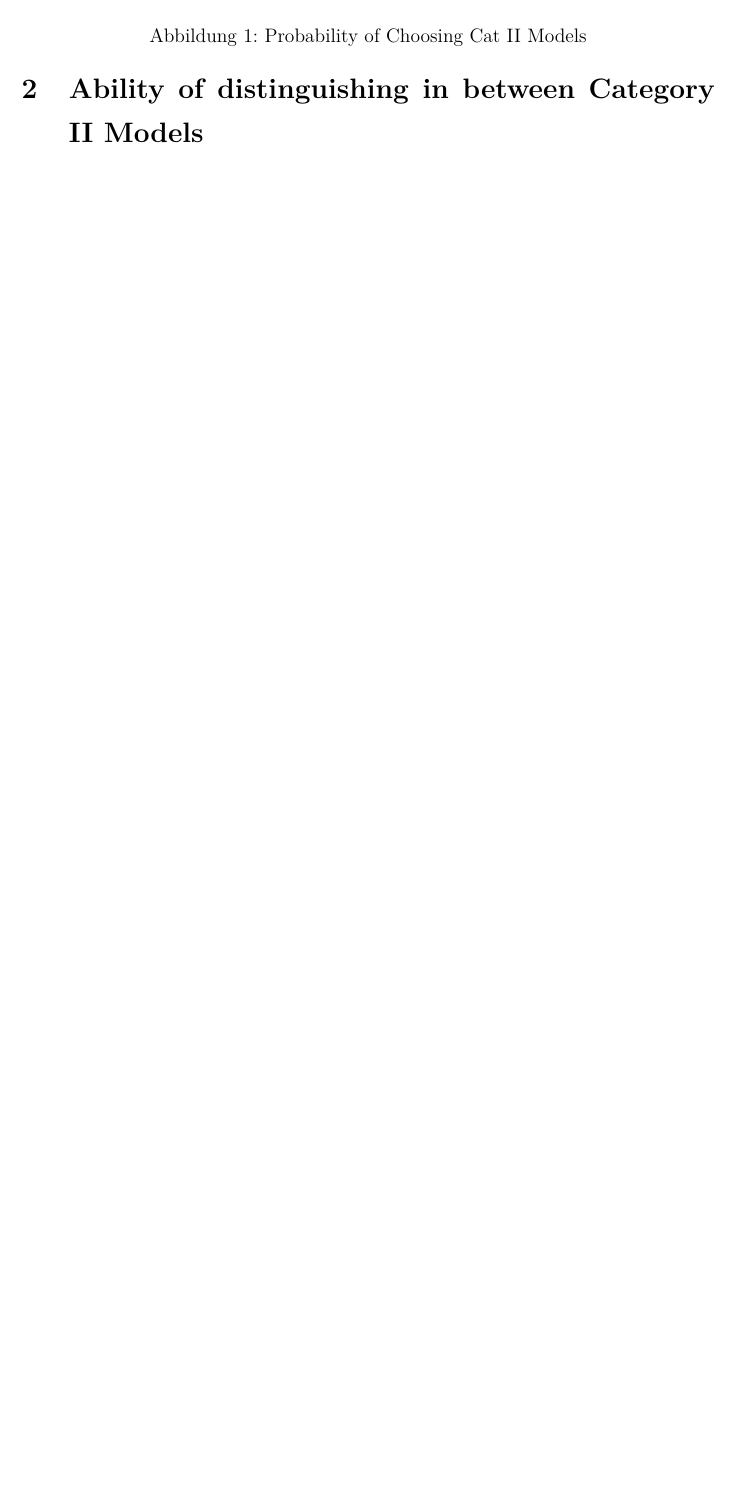
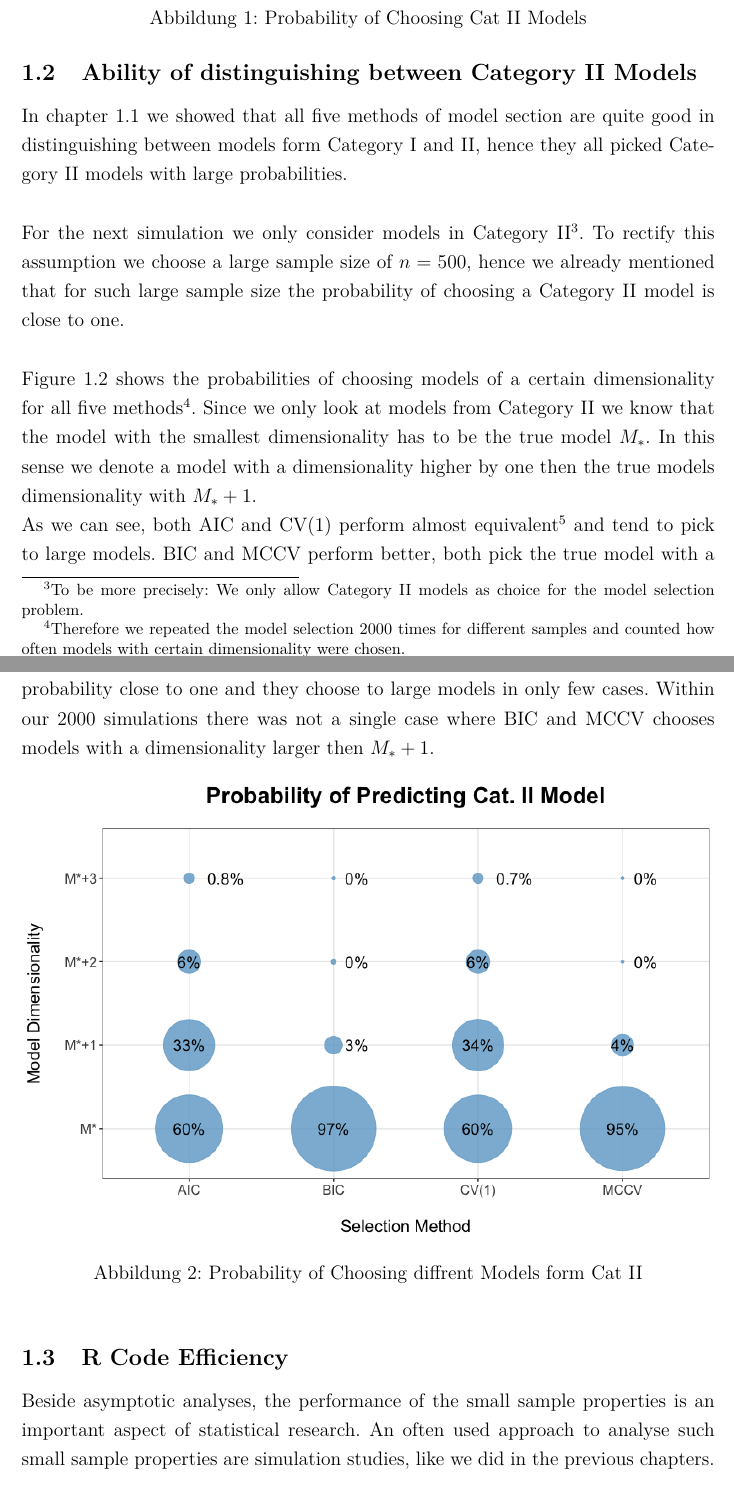
Before and after one commit to Christoph-Z/Research_Module, a LaTeX document (Paper/Simulations.tex): part of page 2 of 3 before the commit and two parts of pages 2 and 3 of 4 after it, the two joined at a grey line, cut so that both start at the same text, the shorter picture padded with empty space. Compiled offline with pdfLaTeX.

Commit message:
Habe den Text zur zweiten Simulation geschrieben und angefangen mit der Einleitung für das subkapitel über die Code efficiency..... Keine sorge Vivien, ich schau mir die rechtschreibung nochmal an ;)

```diff
--- a/Paper/Simulations.tex
+++ b/Paper/Simulations.tex
@@ -25,15 +26,23 @@ As we can see in Figure \ref{Simulation1}, the probabilities of choosing a Categ
 	\includegraphics[width=1\textwidth]{Simulation1.png}\\
 \caption{Probability of Choosing Cat II Models}
 \end{figure}
-\section{Ability of distinguishing in between Category II Models}
-
-
-
-
-
-
-
-
+\subsection{Ability of distinguishing  between Category II Models}
+In chapter \ref{Simulation1} we showed that all five methods of model section are quite good in distinguishing between models form Category I and II, hence they all picked Category II models with large probabilities. \\
+\\
+For the next simulation we only consider models in Category II\footnote{To be more precisely: We only allow Category II models as choice for the model selection problem.}. To rectify this assumption we choose a large sample size of $n=500$, hence we already mentioned that for such large sample size the probability of choosing a Category II model is close to one.\\
+\\
+Figure \ref{Simulation2} shows the probabilities of choosing models of a certain dimensionality for all five methods\footnote{Therefore we repeated the model selection 2000 times for different samples and counted how often models with certain dimensionality were chosen.}. Since we only look at models from Category II we know that the model with the smallest dimensionality has to be  the true model $M_\ast$. In this sense we denote a model with a dimensionality higher by one then the true models dimensionality with $M_\ast+1$.\\
+As we can see, both AIC and CV(1) perform almost equivalent\footnote{These similar performance is not unexpected since \cite{stone1977asymptotic} showed that AIC and CV(1) are asymptotically equivalent} and tend to pick to large models. BIC and MCCV  perform better, both pick the true model with a probability close to one and they choose to large models in only few cases. Within our 2000 simulations there was not a single case where BIC and MCCV chooses models with a dimensionality larger then $M_\ast+1$.
+\begin{figure}[h]
+	\label{Simulation2}
+	\centering
+	\includegraphics[width=1\textwidth]{Simulation2.png}\\
+	\caption{Probability of Choosing diffrent Models form Cat II}
+\end{figure}
+\subsection{R Code Efficiency}
+Beside asymptotic analyses, the performance of the small sample properties is an important aspect of statistical research. An often used approach to analyse such small sample properties are simulation studies, like we did in the previous chapters.\\
+\\
+Like many other researches before we had to struggle a lot with the computational complexity. Due to inefficiencies of our R code we had to spend weeks of computing time. Therefore one import part of our work was to find ways in order to speed up our R code and reduce it's computational complexity.
 
 
 
```
Also changed, not shown: Paper/Simulations.tex (3 more changed lines).
